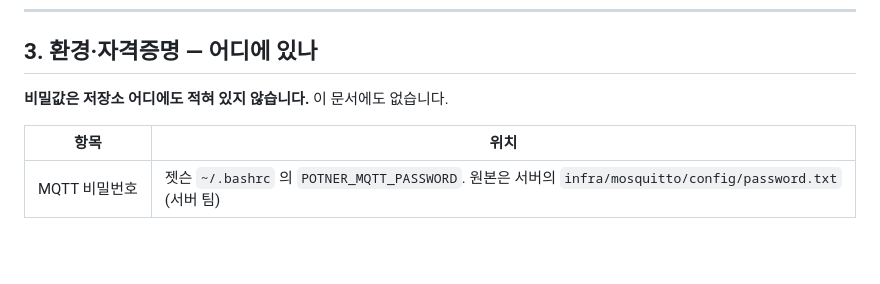
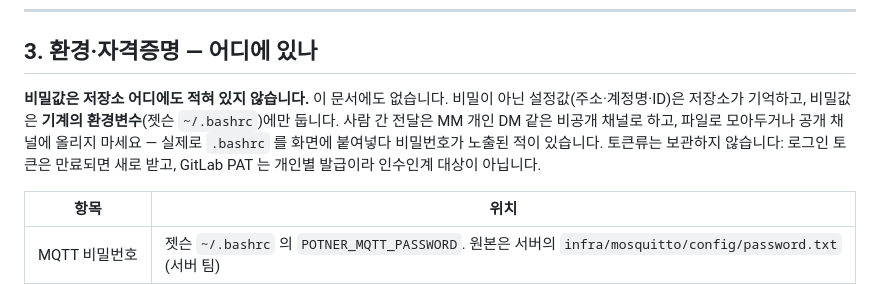
Before and after one commit to jerry1700/Potner-Robot, a Markdown page: docs/HANDOVER.md, the part around the change. GitHub-like rendering; blank space fills up the shorter version.

Commit message:
docs: 비밀값 보관 원칙을 인수인계 문서에 명시
값이 아니라 위치만 적혀 있는 이유를 다음 사람이 알아야 파일로 모아두는
실수를 반복하지 않습니다. 설정값은 저장소가, 비밀값은 기계의 환경변수가
기억하고, 사람 간 전달은 비공개 채널로만 합니다.

Co-Authored-By: Claude Fable 5 <noreply@anthropic.com>

```diff
--- a/docs/HANDOVER.md
+++ b/docs/HANDOVER.md
@@ -65,6 +65,12 @@ PC 에만 존재합니다.** 티켓을 만들어 브랜치로 올리기 전에
 ## 3. 환경·자격증명 — 어디에 있나
 
 **비밀값은 저장소 어디에도 적혀 있지 않습니다.** 이 문서에도 없습니다.
+비밀이 아닌 설정값(주소·계정명·ID)은 저장소가 기억하고, 비밀값은 **기계의
+환경변수**(젯슨 `~/.bashrc`)에만 둡니다. 사람 간 전달은 MM 개인 DM 같은
+비공개 채널로 하고, 파일로 모아두거나 공개 채널에 올리지 마세요 — 실제로
+`.bashrc` 를 화면에 붙여넣다 비밀번호가 노출된 적이 있습니다. 토큰류는
+보관하지 않습니다: 로그인 토큰은 만료되면 새로 받고, GitLab PAT 는 개인별
+발급이라 인수인계 대상이 아닙니다.
 
 | 항목 | 위치 |
 |---|---|
```
